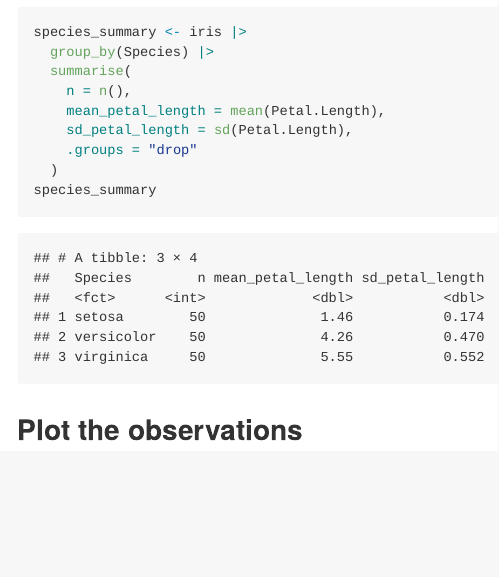
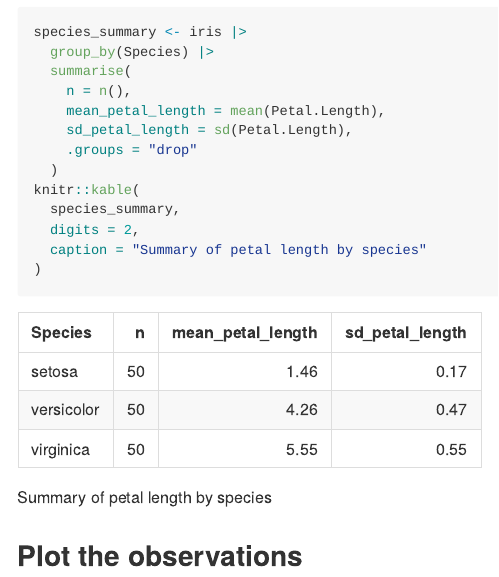
Before and after one commit to Aiden-Rader/R-Training, an R Markdown document (reports/example_report.Rmd): the page in a window 1100 px wide, from 970 px down. Rendered offline with R 4.5, knitr and Pandoc, with nearby package versions.

Commit message:
Add knitr docs

````diff
--- a/reports/example_report.Rmd
+++ b/reports/example_report.Rmd
@@ -33,7 +33,11 @@ species_summary <- iris |>
     sd_petal_length = sd(Petal.Length),
     .groups = "drop"
   )
-species_summary
+knitr::kable(
+  species_summary,
+  digits = 2,
+  caption = "Summary of petal length by species"
+)
 ```
 
 ## Plot the observations
````
Also changed, not shown: docs/markdown/Reproducible Reports and Obsidian.md.
